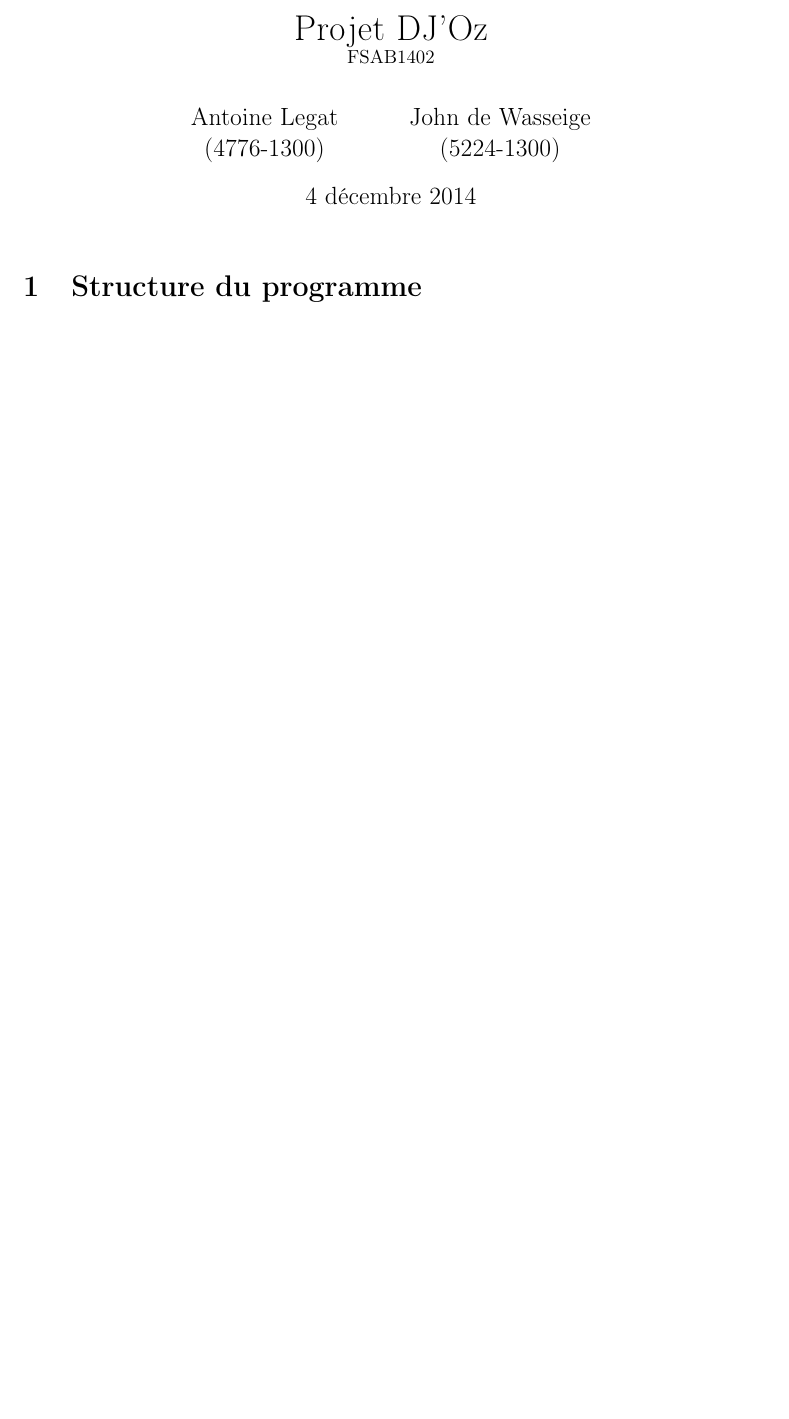
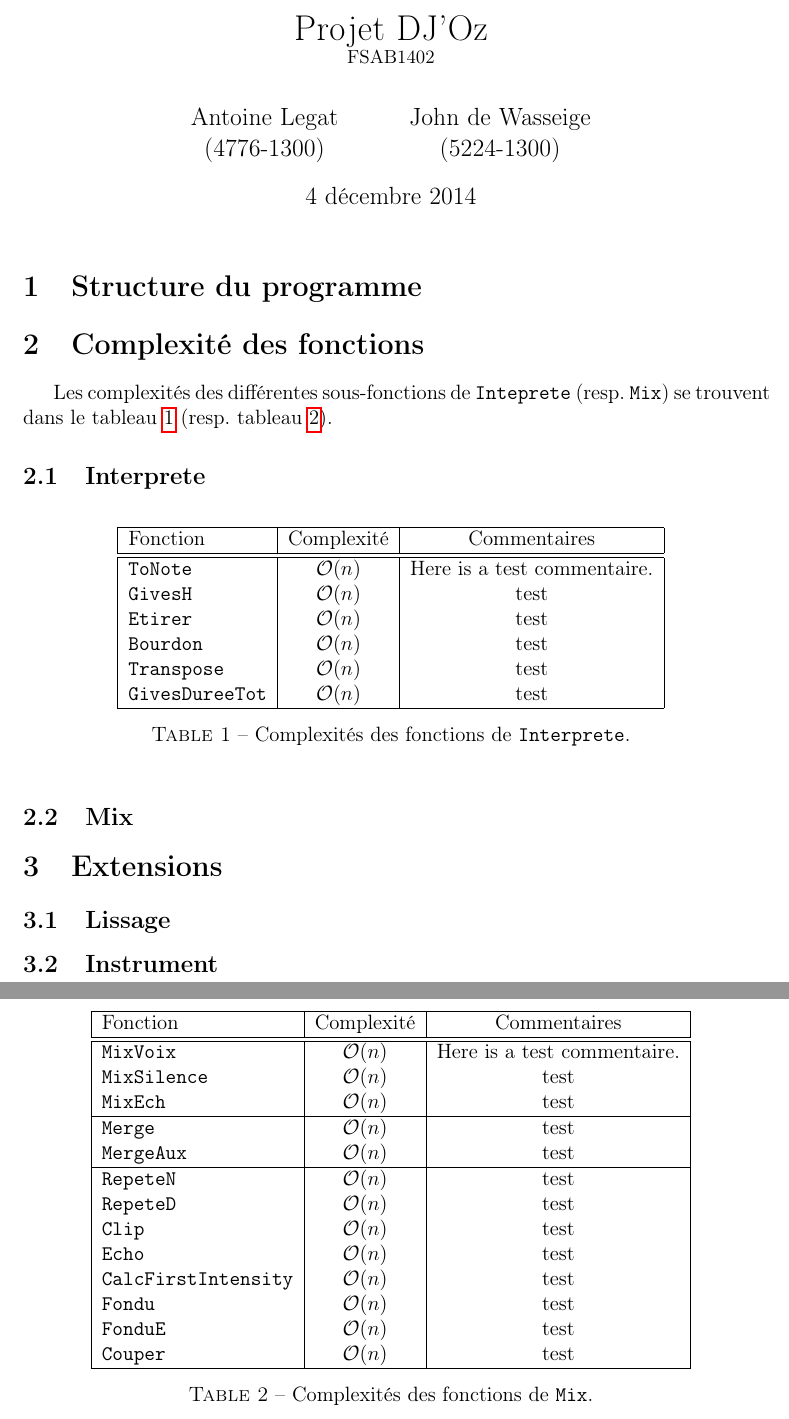
Before and after one commit to jdewasseige/dj-oz-projet, a LaTeX document (rapport/rapport.tex): part of the page before the commit and two parts of pages 1 and 2 of 2 after it, the two joined at a grey line, cut so that both start at the same text, the shorter picture padded with empty space. Compiled offline with pdfLaTeX.

Commit message:
begin report

```diff
--- a/rapport/rapport.tex
+++ b/rapport/rapport.tex
@@ -5,6 +5,9 @@
 \title{Projet DJ'Oz \\ \small{FSAB1402}}
 \author{Antoine Legat \\(4776-1300) \and John de Wasseige \\(5224-1300)}
 \date{4 décembre 2014}
+
+\newcommand{\fun}[1]{\texttt{#1}}
+\newcommand{\bigO}[1]{$\mathcal{O(\text{$ #1 $})}$}
 
 \begin{document}
 
@@ -16,6 +19,69 @@
 
 \section{Structure du programme}
 
+\section{Complexité des fonctions}
+
+Les complexités des différentes sous-fonctions de \fun{Inteprete} (resp. \fun{Mix})
+se trouvent dans le tableau \ref{tab:complexite_interprete}
+(resp. tableau \ref{tab:complexite_mix}).
+
+
+\subsection{Interprete}
+
+\begin{table}[h]
+	\centering
+	\begin{tabular}{|l|c|c|}
+		\hline
+		Fonction & Complexité & Commentaires  \\
+		\hline \hline
+		\fun{ToNote} & \bigO{n} & Here is a test commentaire.  \\
+	       	\fun{GivesH}  & \bigO{n} & test  \\
+		\fun{Etirer} & \bigO{n} & test  \\
+		\fun{Bourdon} & \bigO{n} & test  \\
+		\fun{Transpose} & \bigO{n} & test  \\
+		\fun{GivesDureeTot} & \bigO{n} & test  \\
+		\hline
+	\end{tabular}
+	\caption{Complexités des fonctions de \fun{Interprete}.}
+	\label{tab:complexite_interprete}
+\end{table}
+
+\subsection{Mix}
+
+
+
+\begin{table}[h]
+	\centering
+	\begin{tabular}{|l|c|c|}
+		\hline
+		Fonction & Complexité & Commentaires  \\
+		\hline \hline
+		\fun{MixVoix} & \bigO{n} & Here is a test commentaire.  \\
+	       	\fun{MixSilence}  & \bigO{n} & test  \\
+		\fun{MixEch} & \bigO{n} & test  \\
+		\hline
+		\fun{Merge} & \bigO{n} & test  \\
+		\fun{MergeAux} & \bigO{n} & test  \\
+		\hline
+		\fun{RepeteN} & \bigO{n} & test  \\
+		\fun{RepeteD} & \bigO{n} & test  \\
+		\fun{Clip} & \bigO{n} & test  \\
+		\fun{Echo} & \bigO{n} & test  \\
+		\fun{CalcFirstIntensity} & \bigO{n} & test  \\
+		\fun{Fondu} & \bigO{n} & test  \\
+		\fun{FonduE} & \bigO{n} & test  \\
+		\fun{Couper} & \bigO{n} & test  \\
+		\hline
+	\end{tabular}
+	\caption{Complexités des fonctions de \fun{Mix}.}
+	\label{tab:complexite_mix}
+\end{table}
+
+\section{Extensions}
+
+\subsection{Lissage}
+
+\subsection{Instrument}
 
 
 \end{document}
```
